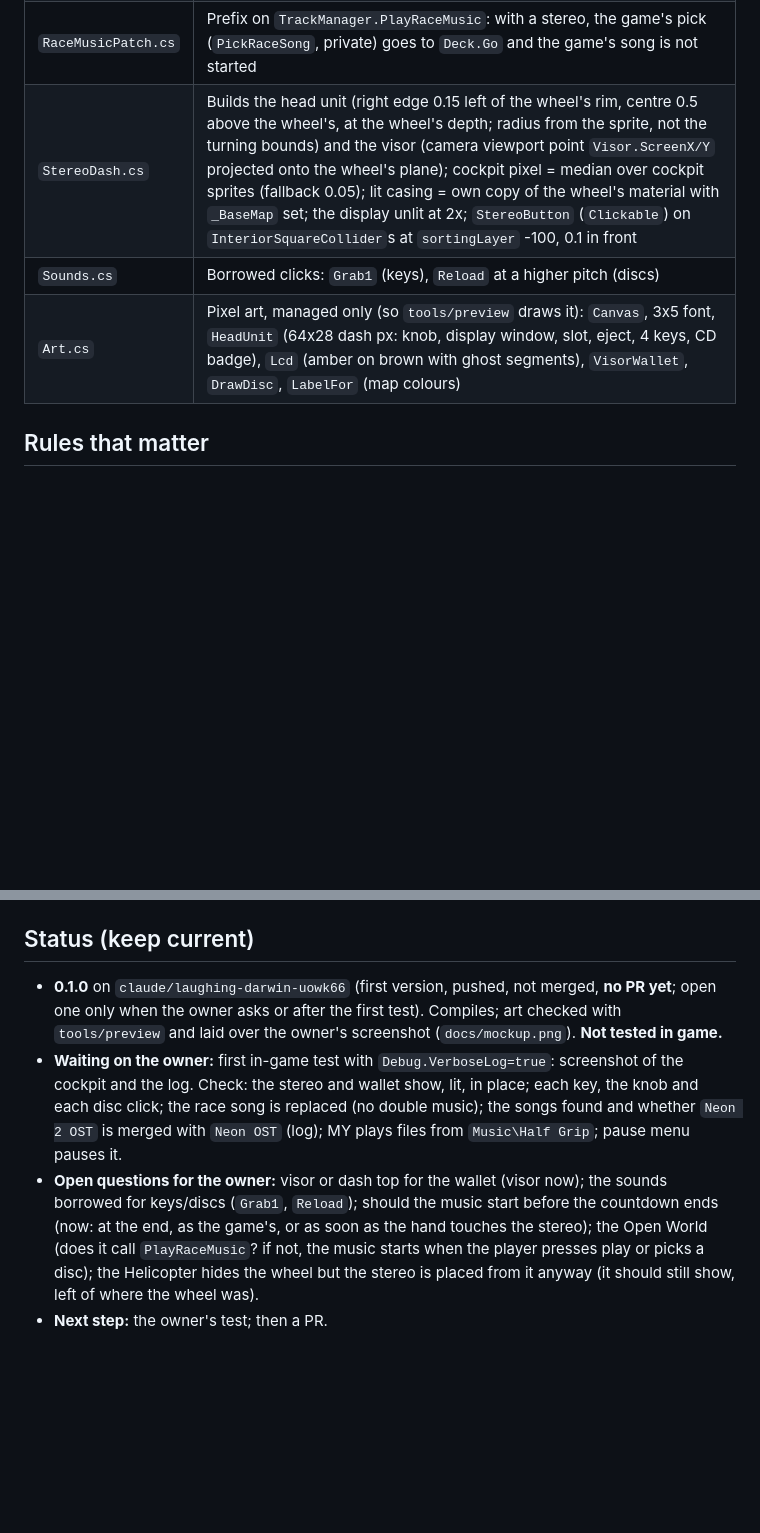
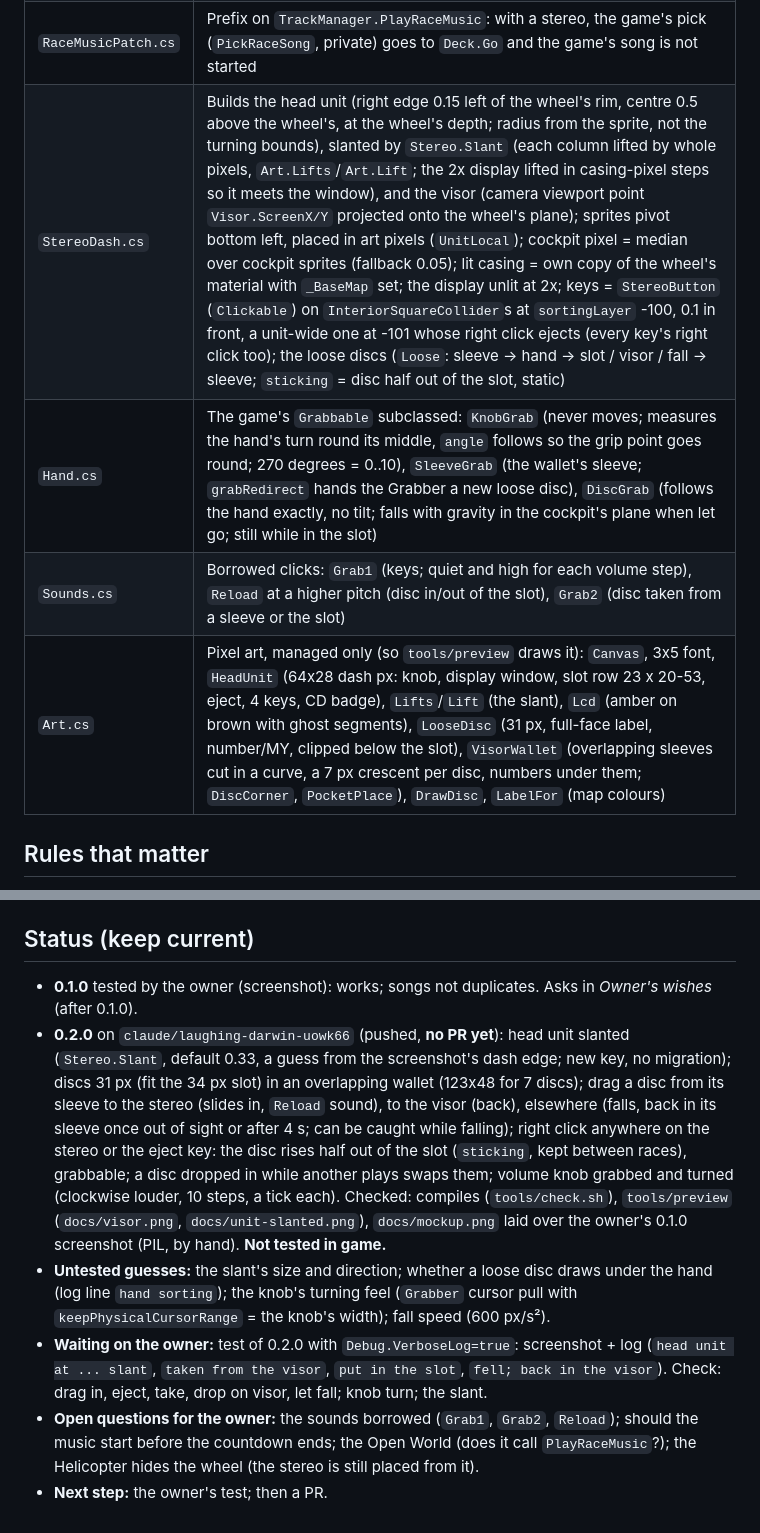
Before and after one commit to htubdawg/HalfGripStereo, a Markdown page: CLAUDE.md, 2 parts joined by grey strips. Rendered like a GitHub page; blank space fills up the shorter version.

```diff
--- a/CLAUDE.md
+++ b/CLAUDE.md
@@ -38,9 +38,10 @@ next session has, so after **every** step that changes the state of things, this
 | `Deck.cs` | Playback and the session's state (static: disc, chosen, power, pause, track, position): one `AudioSource` on the Music mixer group; soundtrack discs loop their song, next/prev change disc; MY loads each song off the disk (`UnityWebRequestMultimedia`, streamed), next/prev change song; the display's lines |
 | `Discs.cs` | The discs: the game's songs gathered from `Resources.Load` (race songs), every `MapDefinition.musicTrack/altMusicTrack` and loaded clips named `* OST`, at each scene load until all `Known` are found; duplicates (same samples) merged into one disc with aliases, logged; the MY folder |
 | `RaceMusicPatch.cs` | Prefix on `TrackManager.PlayRaceMusic`: with a stereo, the game's pick (`PickRaceSong`, private) goes to `Deck.Go` and the game's song is not started |
-| `StereoDash.cs` | Builds the head unit (right edge 0.15 left of the wheel's rim, centre 0.5 above the wheel's, at the wheel's depth; radius from the sprite, not the turning bounds) and the visor (camera viewport point `Visor.ScreenX/Y` projected onto the wheel's plane); cockpit pixel = median over cockpit sprites (fallback 0.05); lit casing = own copy of the wheel's material with `_BaseMap` set; the display unlit at 2x; `StereoButton` (`Clickable`) on `InteriorSquareCollider`s at `sortingLayer` -100, 0.1 in front |
-| `Sounds.cs` | Borrowed clicks: `Grab1` (keys), `Reload` at a higher pitch (discs) |
-| `Art.cs` | Pixel art, managed only (so `tools/preview` draws it): `Canvas`, 3x5 font, `HeadUnit` (64x28 dash px: knob, display window, slot, eject, 4 keys, CD badge), `Lcd` (amber on brown with ghost segments), `VisorWallet`, `DrawDisc`, `LabelFor` (map colours) |
+| `StereoDash.cs` | Builds the head unit (right edge 0.15 left of the wheel's rim, centre 0.5 above the wheel's, at the wheel's depth; radius from the sprite, not the turning bounds), slanted by `Stereo.Slant` (each column lifted by whole pixels, `Art.Lifts`/`Art.Lift`; the 2x display lifted in casing-pixel steps so it meets the window), and the visor (camera viewport point `Visor.ScreenX/Y` projected onto the wheel's plane); sprites pivot bottom left, placed in art pixels (`UnitLocal`); cockpit pixel = median over cockpit sprites (fallback 0.05); lit casing = own copy of the wheel's material with `_BaseMap` set; the display unlit at 2x; keys = `StereoButton` (`Clickable`) on `InteriorSquareCollider`s at `sortingLayer` -100, 0.1 in front, a unit-wide one at -101 whose right click ejects (every key's right click too); the loose discs (`Loose`: sleeve → hand → slot / visor / fall → sleeve; `sticking` = disc half out of the slot, static) |
+| `Hand.cs` | The game's `Grabbable` subclassed: `KnobGrab` (never moves; measures the hand's turn round its middle, `angle` follows so the grip point goes round; 270 degrees = 0..10), `SleeveGrab` (the wallet's sleeve; `grabRedirect` hands the Grabber a new loose disc), `DiscGrab` (follows the hand exactly, no tilt; falls with gravity in the cockpit's plane when let go; still while in the slot) |
+| `Sounds.cs` | Borrowed clicks: `Grab1` (keys; quiet and high for each volume step), `Reload` at a higher pitch (disc in/out of the slot), `Grab2` (disc taken from a sleeve or the slot) |
+| `Art.cs` | Pixel art, managed only (so `tools/preview` draws it): `Canvas`, 3x5 font, `HeadUnit` (64x28 dash px: knob, display window, slot row 23 x 20-53, eject, 4 keys, CD badge), `Lifts`/`Lift` (the slant), `Lcd` (amber on brown with ghost segments), `LooseDisc` (31 px, full-face label, number/MY, clipped below the slot), `VisorWallet` (overlapping sleeves cut in a curve, a 7 px crescent per disc, numbers under them; `DiscCorner`, `PocketPlace`), `DrawDisc`, `LabelFor` (map colours) |
 
 ## Rules that matter
 
@@ -97,14 +114,18 @@ build once against the refs).
 
 ## Status (keep current)
 
-- **0.1.0** on `claude/laughing-darwin-uowk66` (first version, pushed, not merged, **no PR yet**; open one only when the owner asks
-  or after the first test). Compiles; art checked with `tools/preview` and
-  laid over the owner's screenshot (`docs/mockup.png`). **Not tested in game.**
-- **Waiting on the owner:** first in-game test with `Debug.VerboseLog=true`: screenshot of the cockpit and the log. Check: the stereo
-  and wallet show, lit, in place; each key, the knob and each disc click; the race song is replaced (no double music); the songs
-  found and whether `Neon 2 OST` is merged with `Neon OST` (log); MY plays files from `Music\Half Grip`; pause menu pauses it.
-- **Open questions for the owner:** visor or dash top for the wallet (visor now); the sounds borrowed for keys/discs (`Grab1`,
-  `Reload`); should the music start before the countdown ends (now: at the end, as the game's, or as soon as the hand touches the
-  stereo); the Open World (does it call `PlayRaceMusic`? if not, the music starts when the player presses play or picks a disc); the
-  Helicopter hides the wheel but the stereo is placed from it anyway (it should still show, left of where the wheel was).
+- **0.1.0** tested by the owner (screenshot): works; songs not duplicates. Asks in *Owner's wishes* (after 0.1.0).
+- **0.2.0** on `claude/laughing-darwin-uowk66` (pushed, **no PR yet**): head unit slanted (`Stereo.Slant`, default 0.33, a guess from
+  the screenshot's dash edge; new key, no migration); discs 31 px (fit the 34 px slot) in an overlapping wallet (123x48 for 7 discs);
+  drag a disc from its sleeve to the stereo (slides in, `Reload` sound), to the visor (back), elsewhere (falls, back in its sleeve once
+  out of sight or after 4 s; can be caught while falling); right click anywhere on the stereo or the eject key: the disc rises half
+  out of the slot (`sticking`, kept between races), grabbable; a disc dropped in while another plays swaps them; volume knob grabbed
+  and turned (clockwise louder, 10 steps, a tick each). Checked: compiles (`tools/check.sh`), `tools/preview` (`docs/visor.png`,
+  `docs/unit-slanted.png`), `docs/mockup.png` laid over the owner's 0.1.0 screenshot (PIL, by hand). **Not tested in game.**
+- **Untested guesses:** the slant's size and direction; whether a loose disc draws under the hand (log line `hand sorting`); the knob's
+  turning feel (`Grabber` cursor pull with `keepPhysicalCursorRange` = the knob's width); fall speed (600 px/s²).
+- **Waiting on the owner:** test of 0.2.0 with `Debug.VerboseLog=true`: screenshot + log (`head unit at ... slant`, `taken from the
+  visor`, `put in the slot`, `fell; back in the visor`). Check: drag in, eject, take, drop on visor, let fall; knob turn; the slant.
+- **Open questions for the owner:** the sounds borrowed (`Grab1`, `Grab2`, `Reload`); should the music start before the countdown
+  ends; the Open World (does it call `PlayRaceMusic`?); the Helicopter hides the wheel (the stereo is still placed from it).
 - **Next step:** the owner's test; then a PR.
```
Also changed, not shown: other parts of CLAUDE.md (+19 -3 lines), README.md (+8 -4 lines), Stereo/icon.png, docs/unit-slanted.png (added), docs/visor.png, 9 other files.
